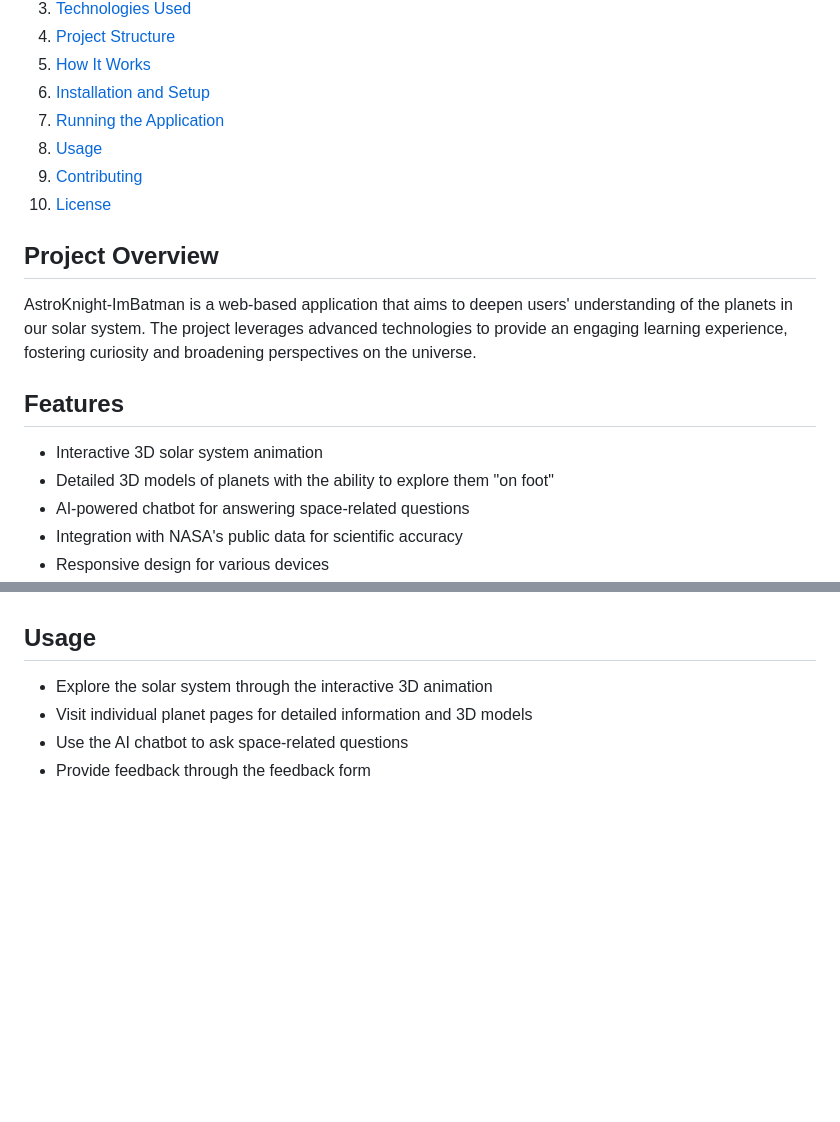
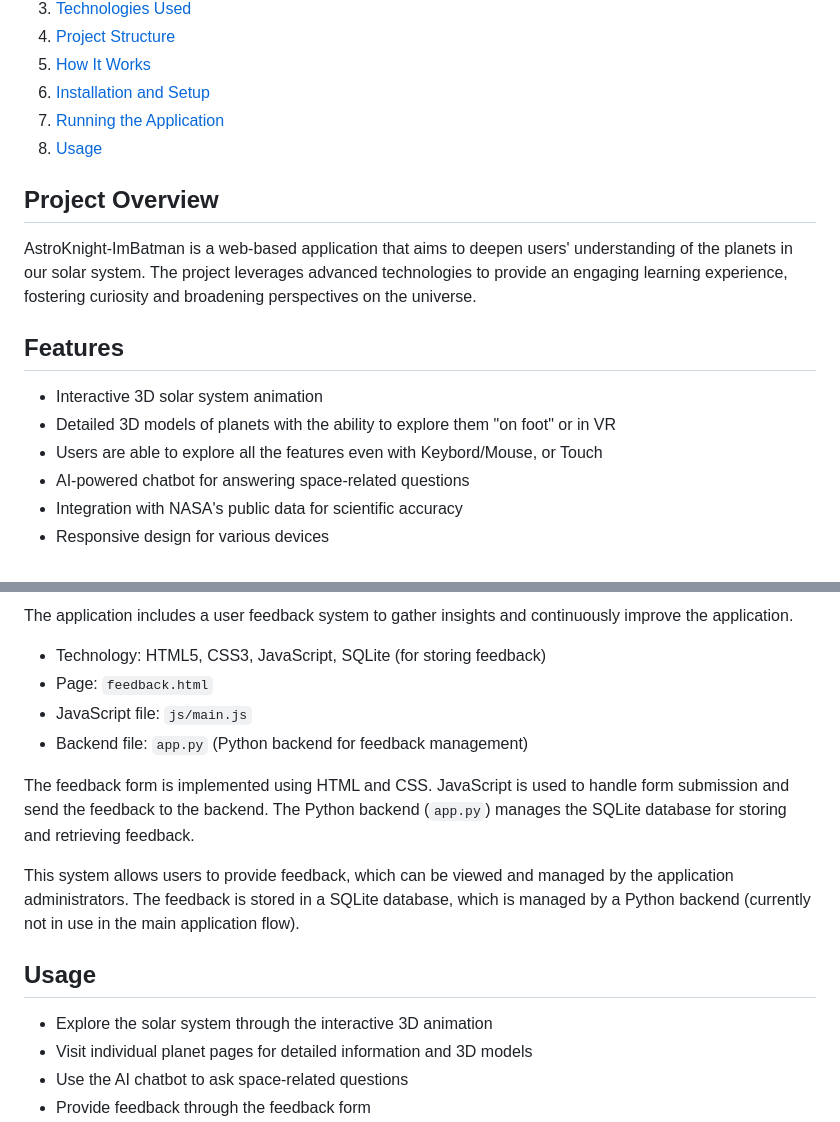
Before and after one commit to NafisRayan/AstroKnight, a Markdown page: Readme.md, 2 parts joined by grey strips. Rendered like a GitHub page; blank space fills up the shorter version.

```diff
--- a/Readme.md
+++ b/Readme.md
@@ -12,8 +12,6 @@ AstroKnight-ImBatman is an interactive web application designed to provide an im
 6. [Installation and Setup](#installation-and-setup)
 7. [Running the Application](#running-the-application)
 8. [Usage](#usage)
-9. [Contributing](#contributing)
-10. [License](#license)
 
 ## Project Overview
 
@@ -22,7 +20,8 @@ AstroKnight-ImBatman is a web-based application that aims to deepen users' under
 ## Features
 
 - Interactive 3D solar system animation
-- Detailed 3D models of planets with the ability to explore them "on foot"
+- Detailed 3D models of planets with the ability to explore them "on foot" or in VR
+- Users are able to explore all the features even with Keybord/Mouse, or Touch
 - AI-powered chatbot for answering space-related questions
 - Integration with NASA's public data for scientific accuracy
 - Responsive design for various devices
@@ -96,3 +177,13 @@ python app.py
+The application includes a user feedback system to gather insights and continuously improve the application.
+
+- Technology: HTML5, CSS3, JavaScript, SQLite (for storing feedback)
+- Page: `feedback.html`
+- JavaScript file: `js/main.js`
+- Backend file: `app.py` (Python backend for feedback management)
+
+The feedback form is implemented using HTML and CSS. JavaScript is used to handle form submission and send the feedback to the backend. The Python backend (`app.py`) manages the SQLite database for storing and retrieving feedback.
+
+This system allows users to provide feedback, which can be viewed and managed by the application administrators. The feedback is stored in a SQLite database, which is managed by a Python backend (currently not in use in the main application flow).
 
 
 ## Usage
```
Also changed, not shown: other parts of Readme.md (+94 -12 lines).
